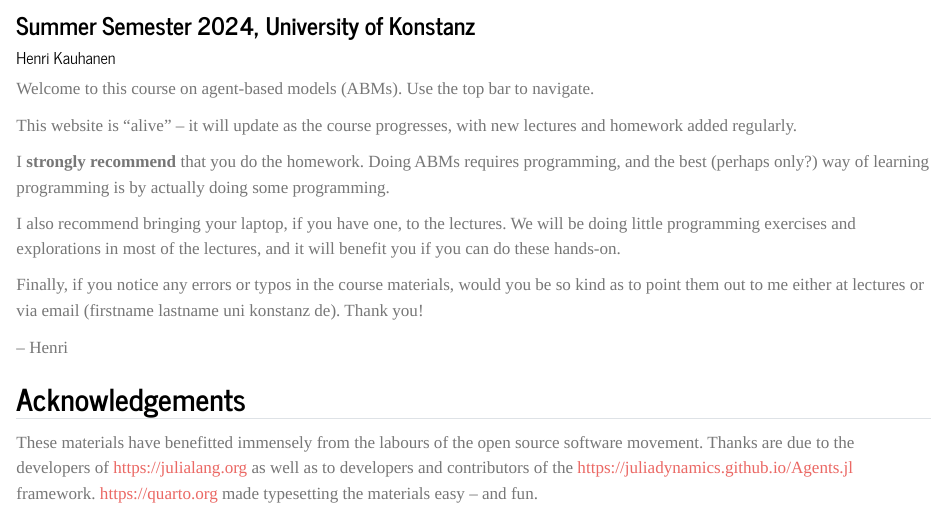
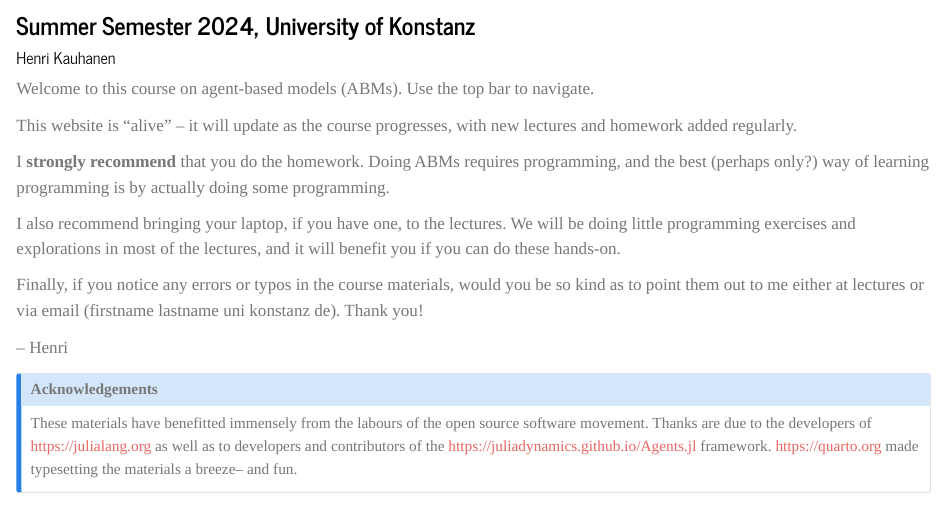
Before and after one commit to hkauhanen/abm, a Quarto document (qmd/index.qmd): the page in a window 1100 px wide, from 80 px down. Rendered offline with R 4.5, knitr and Pandoc in place of Quarto, with nearby package versions.

Commit message:
reformatted acknowledgements

```diff
--- a/qmd/index.qmd
+++ b/qmd/index.qmd
@@ -18,6 +18,6 @@ Finally, if you notice any errors or typos in the course materials, would you be
 -- Henri
 
 
-## Acknowledgements
-
-These materials have benefitted immensely from the labours of the open source software movement. Thanks are due to the developers of [https://julialang.org](Julia) as well as to developers and contributors of the [https://juliadynamics.github.io/Agents.jl](Agents.jl) framework. [https://quarto.org](Quarto) made typesetting the materials easy -- and fun.
+::: {.callout-note collapse=true title="Acknowledgements"}
+These materials have benefitted immensely from the labours of the open source software movement. Thanks are due to the developers of [https://julialang.org](Julia) as well as to developers and contributors of the [https://juliadynamics.github.io/Agents.jl](Agents.jl) framework. [https://quarto.org](Quarto) made typesetting the materials a breeze-- and fun.
+:::
```
